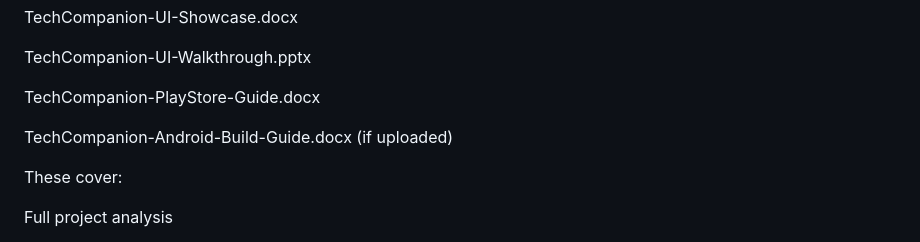
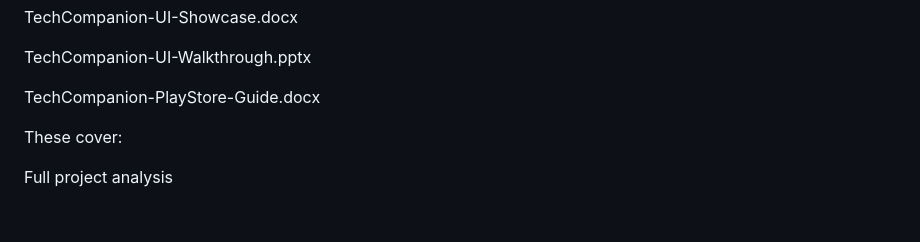
Before and after one commit to perfecthost-ship-it/techcompanion-v5.3, a Markdown page: README.md, the part around the change. Rendered like a GitHub page; blank space fills up the shorter version.

Commit message:
Update README to remove Android build guide mention
Remove reference to optional Android build guide.

```diff
--- a/README.md
+++ b/README.md
@@ -46,7 +46,6 @@ TechCompanion-UI-Walkthrough.pptx
 
 TechCompanion-PlayStore-Guide.docx
 
-TechCompanion-Android-Build-Guide.docx (if uploaded)
 
 These cover:
 
```
